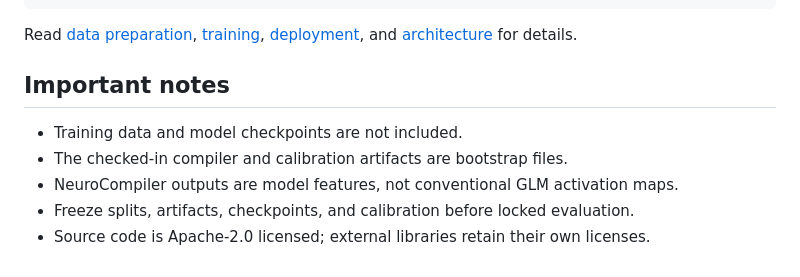
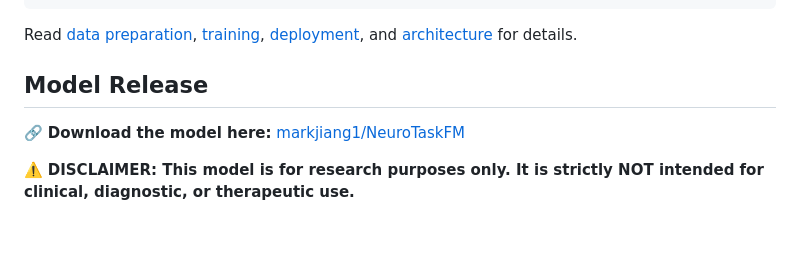
Before and after one commit to rest2task/NeuroTaskFM, a Markdown page: README.md, the part around the change. Rendered like a GitHub page; blank space fills up the shorter version.

Commit message:
Add Model Download

```diff
--- a/README.md
+++ b/README.md
@@ -135,10 +135,8 @@ Read [data preparation](docs/data.md), [training](docs/training.md),
 [deployment](docs/deployment.md), and [architecture](docs/architecture.md) for
 details.
 
-## Important notes
+## Model Release
 
-- Training data and model checkpoints are not included.
-- The checked-in compiler and calibration artifacts are bootstrap files.
-- NeuroCompiler outputs are model features, not conventional GLM activation maps.
-- Freeze splits, artifacts, checkpoints, and calibration before locked evaluation.
-- Source code is Apache-2.0 licensed; external libraries retain their own licenses.
+🔗 **Download the model here:** [markjiang1/NeuroTaskFM](https://huggingface.co/markjiang1/NeuroTaskFM)
+
+⚠️ **DISCLAIMER: This model is for research purposes only. It is strictly NOT intended for clinical, diagnostic, or therapeutic use.**
```
